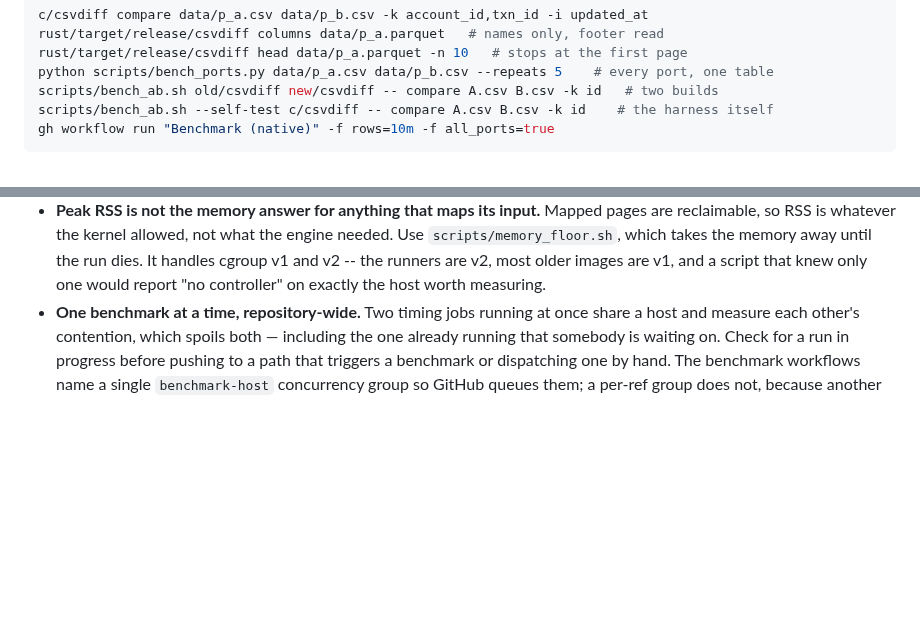
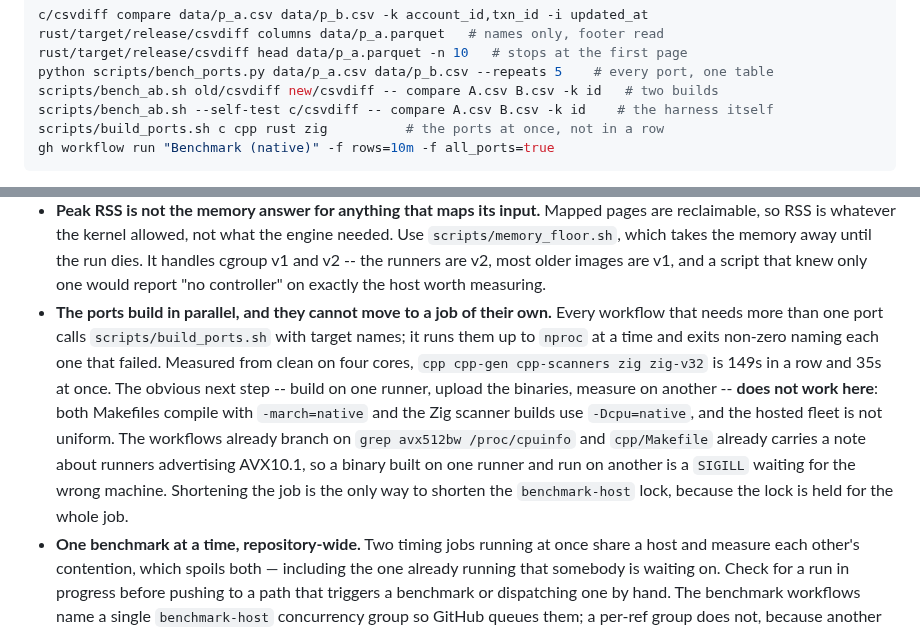
Before and after one commit to andrey-usa/csvdiff, a Markdown page: CLAUDE.md, 2 parts joined by grey strips. GitHub-like rendering; blank space fills up the shorter version.

Commit message:
Say where the parallel build stops, and why it cannot go further
The next person to look at this will want to build on one runner and measure on
another, which is the right instinct everywhere except here: -march=native in
both Makefiles, -Dcpu=native in the Zig scanner builds, and a hosted fleet the
workflows already branch on. That is a SIGILL waiting for the wrong machine, so
shortening the job is the only lever on the benchmark-host lock.

Co-Authored-By: Claude Opus 5 <noreply@anthropic.com>
Claude-Session: https://claude.ai/code/session_01G7yCumREkeTMErwYBuQCDU

````diff
--- a/CLAUDE.md
+++ b/CLAUDE.md
@@ -28,6 +28,7 @@ rust/target/release/csvdiff head data/p_a.parquet -n 10   # stops at the first p
 python scripts/bench_ports.py data/p_a.csv data/p_b.csv --repeats 5    # every port, one table
 scripts/bench_ab.sh old/csvdiff new/csvdiff -- compare A.csv B.csv -k id   # two builds
 scripts/bench_ab.sh --self-test c/csvdiff -- compare A.csv B.csv -k id    # the harness itself
+scripts/build_ports.sh c cpp rust zig          # the ports at once, not in a row
 gh workflow run "Benchmark (native)" -f rows=10m -f all_ports=true
 ```
 
@@ -296,6 +297,17 @@ before timing anything.
   `scripts/memory_floor.sh`, which takes the memory away until the run dies. It handles cgroup v1
   and v2 -- the runners are v2, most older images are v1, and a script that knew only one would
   report "no controller" on exactly the host worth measuring.
+- **The ports build in parallel, and they cannot move to a job of their own.** Every workflow
+  that needs more than one port calls `scripts/build_ports.sh` with target names; it runs them up
+  to `nproc` at a time and exits non-zero naming each one that failed. Measured from clean on four
+  cores, `cpp cpp-gen cpp-scanners zig zig-v32` is 149s in a row and 35s at once. The obvious next
+  step -- build on one runner, upload the binaries, measure on another -- **does not work here**:
+  both Makefiles compile with `-march=native` and the Zig scanner builds use `-Dcpu=native`, and
+  the hosted fleet is not uniform. The workflows already branch on `grep avx512bw /proc/cpuinfo`
+  and `cpp/Makefile` already carries a note about runners advertising AVX10.1, so a binary built
+  on one runner and run on another is a `SIGILL` waiting for the wrong machine. Shortening the
+  job is the only way to shorten the `benchmark-host` lock, because the lock is held for the whole
+  job.
 - **One benchmark at a time, repository-wide.** Two timing jobs running at once share a host and
   measure each other's contention, which spoils both — including the one already running that
   somebody is waiting on. Check for a run in progress before pushing to a path that triggers a
````
